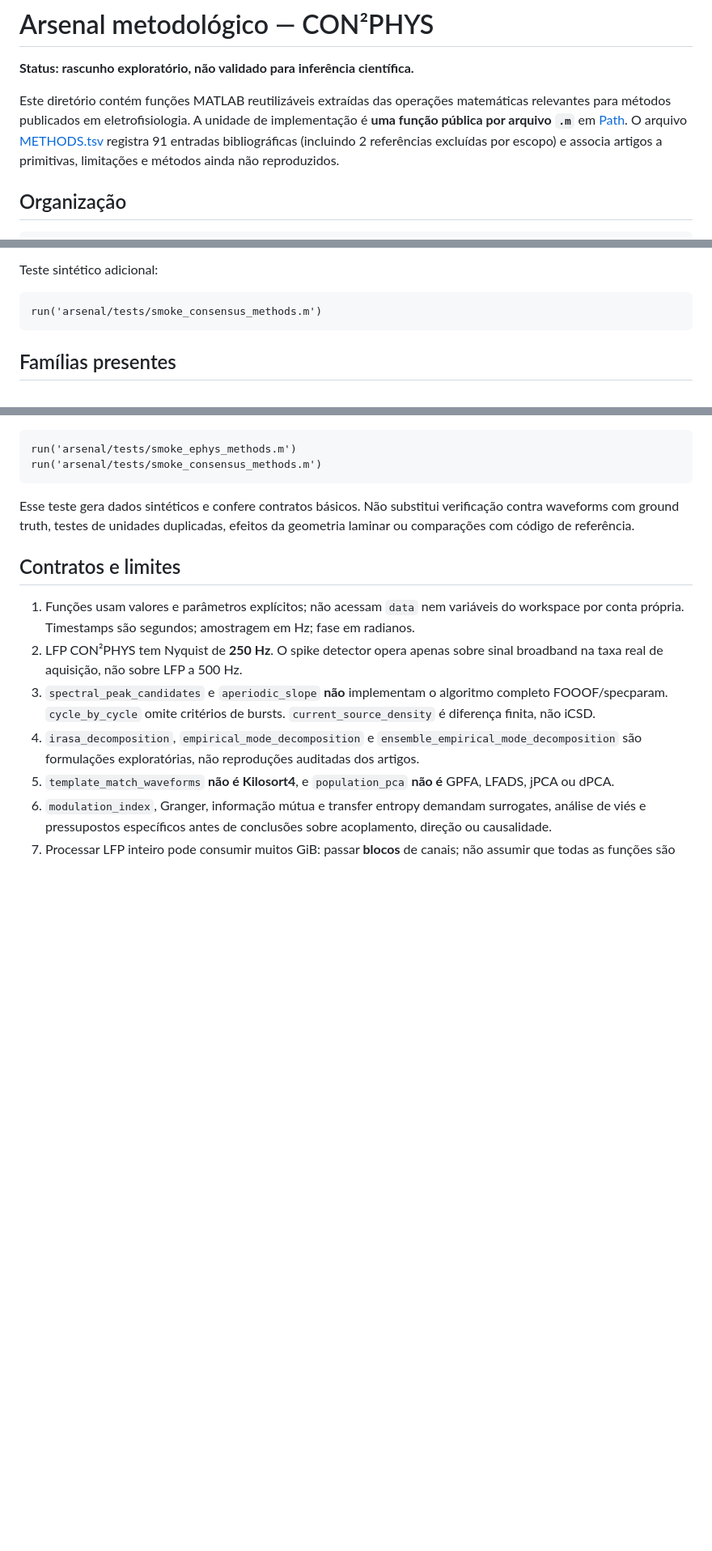
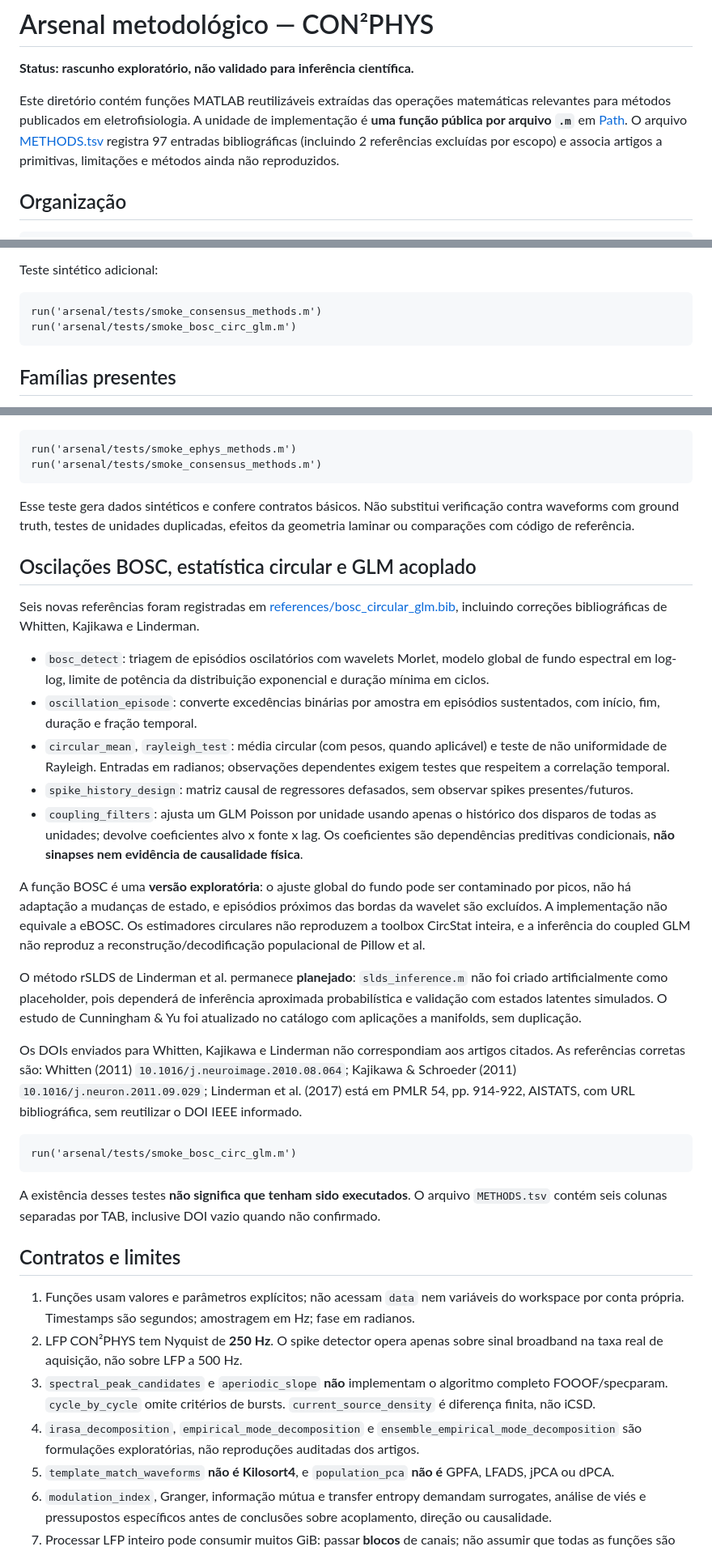
Before and after one commit to ze-gois/paper_con2phys, a Markdown page: arsenal/README.md, 3 parts joined by grey strips. Shown at 81% size. GitHub-like rendering; blank space fills up the shorter version.

Commit message:
docs(arsenal): describe BOSC, circular statistics, coupled GLM and DOI corrections

````diff
--- a/arsenal/README.md
+++ b/arsenal/README.md
@@ -5,7 +5,7 @@
 Este diretório contém funções MATLAB reutilizáveis extraídas das operações
 matemáticas relevantes para métodos publicados em eletrofisiologia. A unidade
 de implementação é **uma função pública por arquivo `.m`** em [Path](Path/).
-O arquivo [METHODS.tsv](METHODS.tsv) registra 91 entradas bibliográficas (incluindo 2 referências excluídas por escopo)
+O arquivo [METHODS.tsv](METHODS.tsv) registra 97 entradas bibliográficas (incluindo 2 referências excluídas por escopo)
 e associa artigos a primitivas, limitações e métodos ainda não reproduzidos.
 
 ## Organização
@@ -95,6 +97,7 @@ deve ser interpretada como garantia de fidelidade à implementação publicada.
 Teste sintético adicional:
 ```matlab
 run('arsenal/tests/smoke_consensus_methods.m')
+run('arsenal/tests/smoke_bosc_circ_glm.m')
 ```
 
 ## Famílias presentes
@@ -212,6 +215,55 @@ Esse teste gera dados sintéticos e confere contratos básicos. Não substitui
 verificação contra waveforms com ground truth, testes de unidades duplicadas,
 efeitos da geometria laminar ou comparações com código de referência.
 
+## Oscilações BOSC, estatística circular e GLM acoplado
+
+Seis novas referências foram registradas em
+[references/bosc_circular_glm.bib](references/bosc_circular_glm.bib),
+incluindo correções bibliográficas de Whitten, Kajikawa e Linderman.
+
+- `bosc_detect`: triagem de episódios oscilatórios com wavelets Morlet,
+  modelo global de fundo espectral em log-log, limite de potência da
+  distribuição exponencial e duração mínima em ciclos.
+- `oscillation_episode`: converte excedências binárias por amostra
+  em episódios sustentados, com início, fim, duração e fração temporal.
+- `circular_mean`, `rayleigh_test`: média circular (com pesos, quando
+  aplicável) e teste de não uniformidade de Rayleigh. Entradas em radianos;
+  observações dependentes exigem testes que respeitem a correlação temporal.
+- `spike_history_design`: matriz causal de regressores defasados,
+  sem observar spikes presentes/futuros.
+- `coupling_filters`: ajusta um GLM Poisson por unidade usando apenas
+  o histórico dos disparos de todas as unidades; devolve coeficientes
+  alvo x fonte x lag. Os coeficientes são dependências preditivas
+  condicionais, **não sinapses nem evidência de causalidade física**.
+
+A função BOSC é uma **versão exploratória**: o ajuste global do
+fundo pode ser contaminado por picos, não há adaptação a mudanças de
+estado, e episódios próximos das bordas da wavelet são excluídos.
+A implementação não equivale a eBOSC. Os estimadores circulares não
+reproduzem a toolbox CircStat inteira, e a inferência do coupled GLM
+não reproduz a reconstrução/decodificação populacional de Pillow et al.
+
+O método rSLDS de Linderman et al. permanece **planejado**:
+`slds_inference.m` não foi criado artificialmente como placeholder,
+pois dependerá de inferência aproximada probabilística e validação
+com estados latentes simulados. O estudo de Cunningham & Yu foi
+atualizado no catálogo com aplicações a manifolds, sem duplicação.
+
+Os DOIs enviados para Whitten, Kajikawa e Linderman não
+correspondiam aos artigos citados. As referências corretas são:
+Whitten (2011) `10.1016/j.neuroimage.2010.08.064`;
+Kajikawa & Schroeder (2011) `10.1016/j.neuron.2011.09.029`;
+Linderman et al. (2017) está em PMLR 54, pp. 914-922, AISTATS,
+com URL bibliográfica, sem reutilizar o DOI IEEE informado.
+
+```matlab
+run('arsenal/tests/smoke_bosc_circ_glm.m')
+```
+
+A existência desses testes **não significa que tenham sido executados**.
+O arquivo `METHODS.tsv` contém seis colunas separadas por TAB,
+inclusive DOI vazio quando não confirmado.
+
 ## Contratos e limites
 
 1. Funções usam valores e parâmetros explícitos; não acessam `data` nem
````
Also changed, not shown: other parts of arsenal/README.md (+2 -0 lines).
